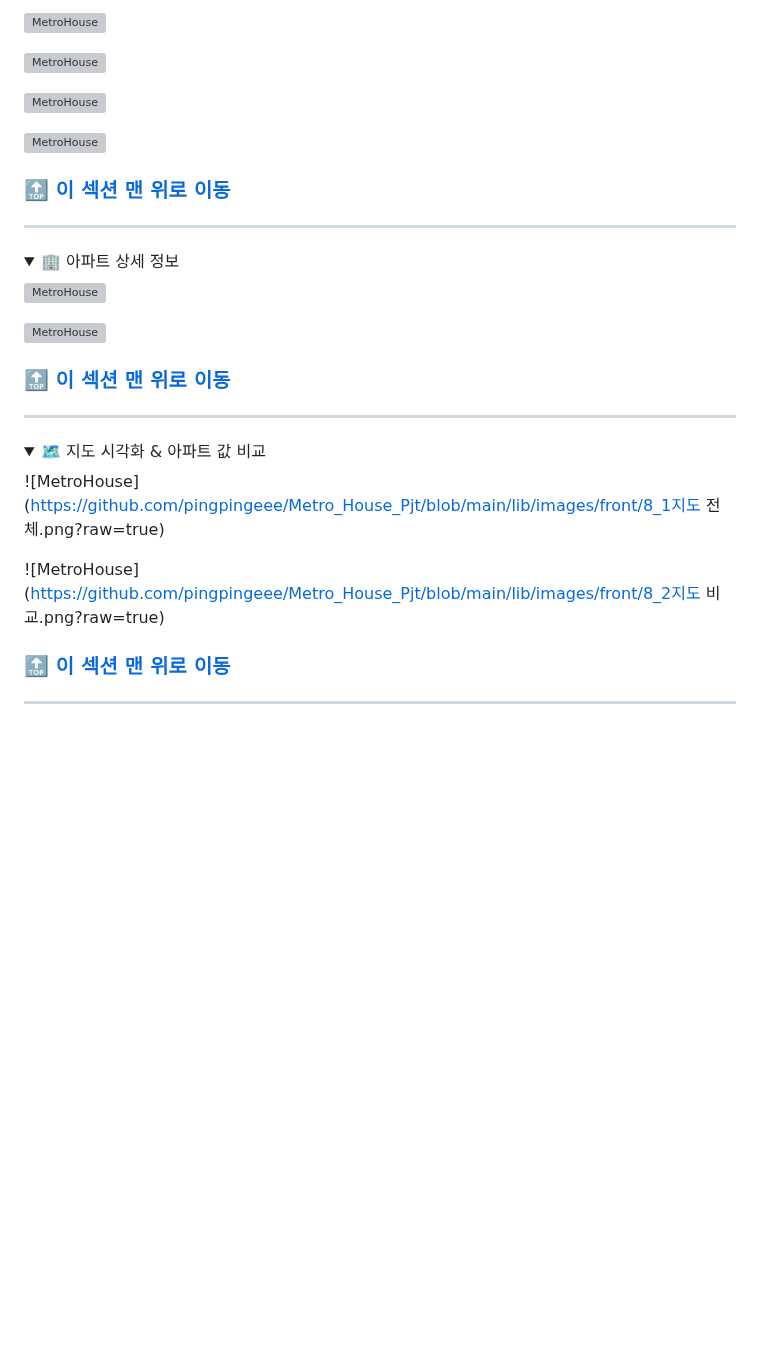
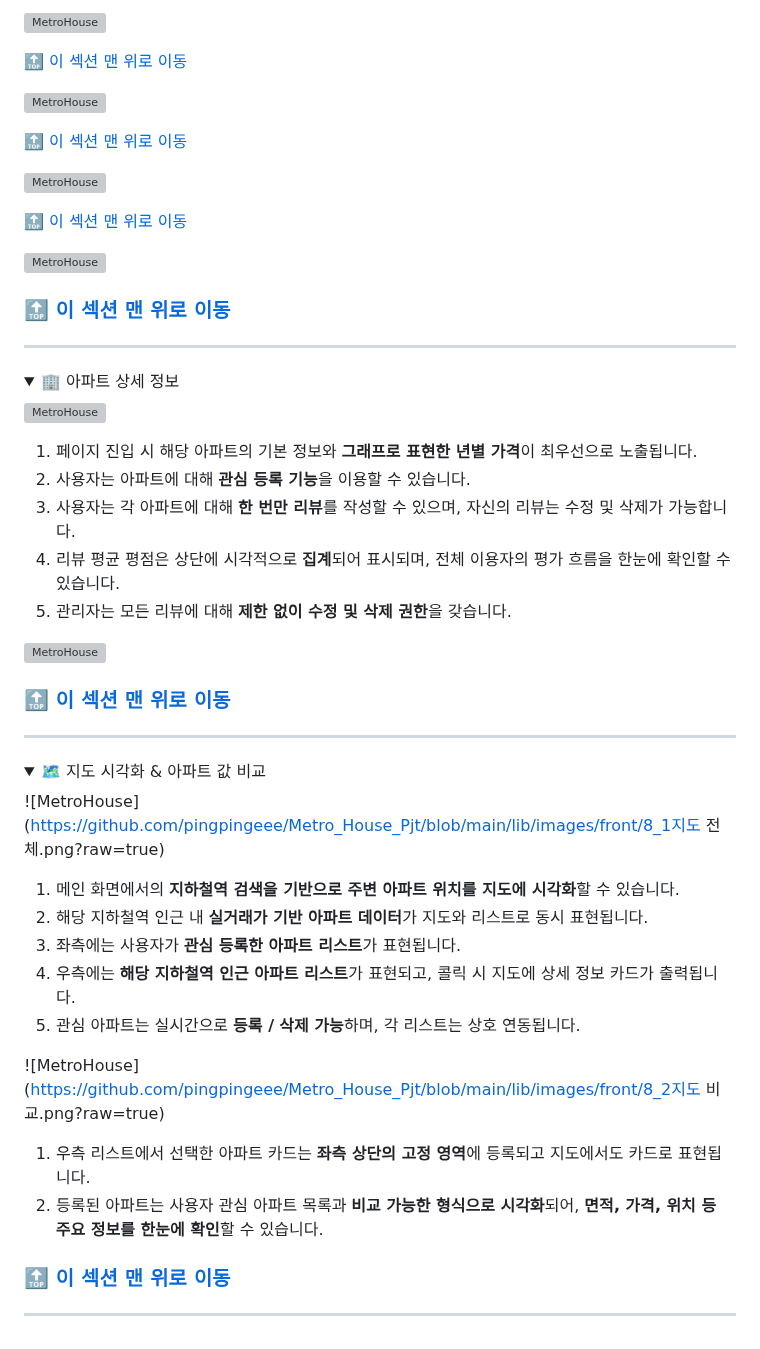
Before and after one commit to ZZongHyeon/Metro_House_Pjt, a Markdown page: README.md, the part around one of its changes. GitHub-like rendering; folded sections open; blank space fills up the shorter version; grey boxes are pictures that could not be loaded.

```diff
--- a/README.md
+++ b/README.md
@@ -210,8 +242,14 @@ UI상 창모드 및 모바일로 사용 시 사용자경험을 상승시키기
 ![MetroHouse](https://github.com/pingpingeee/Metro_House_Pjt/blob/main/lib/images/front/6_2최신_아파트_거래_데이터_다운.png?raw=true)
+
+🔝 [이 섹션 맨 위로 이동](#trade-section-top6)
 
 ![MetroHouse](https://github.com/pingpingeee/Metro_House_Pjt/blob/main/lib/images/front/6_3과거_데이터_큐테이블에_저장.png?raw=true)
 
+🔝 [이 섹션 맨 위로 이동](#trade-section-top6)
+
 ![MetroHouse](https://github.com/pingpingeee/Metro_House_Pjt/blob/main/lib/images/front/6_4과거_데이터_테이블화(년별로).png?raw=true)
+
+🔝 [이 섹션 맨 위로 이동](#trade-section-top6)
 
 ![MetroHouse](https://github.com/pingpingeee/Metro_House_Pjt/blob/main/lib/images/front/6_5큐테이블_데이터_삭제.png?raw=true)
 
@@ -226,6 +264,12 @@ UI상 창모드 및 모바일로 사용 시 사용자경험을 상승시키기
 
 ![MetroHouse](https://github.com/pingpingeee/Metro_House_Pjt/blob/main/lib/images/front/7_1아파트상세.png?raw=true)
 
+1. 페이지 진입 시 해당 아파트의 기본 정보와 **그래프로 표현한 년별 가격**이 최우선으로 노출됩니다.
+2. 사용자는 아파트에 대해 **관심 등록 기능**을 이용할 수 있습니다.
+3. 사용자는 각 아파트에 대해 **한 번만 리뷰**를 작성할 수 있으며, 자신의 리뷰는 수정 및 삭제가 가능합니다.
+4. 리뷰 평균 평점은 상단에 시각적으로 **집계**되어 표시되며, 전체 이용자의 평가 흐름을 한눈에 확인할 수 있습니다.
+5. 관리자는 모든 리뷰에 대해 **제한 없이 수정 및 삭제 권한**을 갖습니다.
+
 ![MetroHouse](https://github.com/pingpingeee/Metro_House_Pjt/blob/main/lib/images/front/7_2아파트상세.png?raw=true)
 
 
@@ -239,7 +283,16 @@ UI상 창모드 및 모바일로 사용 시 사용자경험을 상승시키기
 
 ![MetroHouse](https://github.com/pingpingeee/Metro_House_Pjt/blob/main/lib/images/front/8_1지도 전체.png?raw=true)
 
+1. 메인 화면에서의 **지하철역 검색을 기반으로 주변 아파트 위치를 지도에 시각화**할 수 있습니다.
+2. 해당 지하철역 인근 내 **실거래가 기반 아파트 데이터**가 지도와 리스트로 동시 표현됩니다.
+3. 좌측에는 사용자가 **관심 등록한 아파트 리스트**가 표현됩니다.
+4. 우측에는 **해당 지하철역 인근 아파트 리스트**가 표현되고, 콜릭 시 지도에 상세 정보 카드가 출력됩니다.
+5. 관심 아파트는 실시간으로 **등록 / 삭제 가능**하며, 각 리스트는 상호 연동됩니다.
+
 ![MetroHouse](https://github.com/pingpingeee/Metro_House_Pjt/blob/main/lib/images/front/8_2지도 비교.png?raw=true)
+
+1. 우측 리스트에서 선택한 아파트 카드는 **좌측 상단의 고정 영역**에 등록되고 지도에서도 카드로 표현됩니다.
+2. 등록된 아파트는 사용자 관심 아파트 목록과 **비교 가능한 형식으로 시각화**되어, **면적, 가격, 위치 등 주요 정보를 한눈에 확인**할 수 있습니다.
 
 ### 🔝 [이 섹션 맨 위로 이동](#trade-section-top8)
 ---
```
Also changed, not shown: other parts of README.md (+37 -5 lines).
